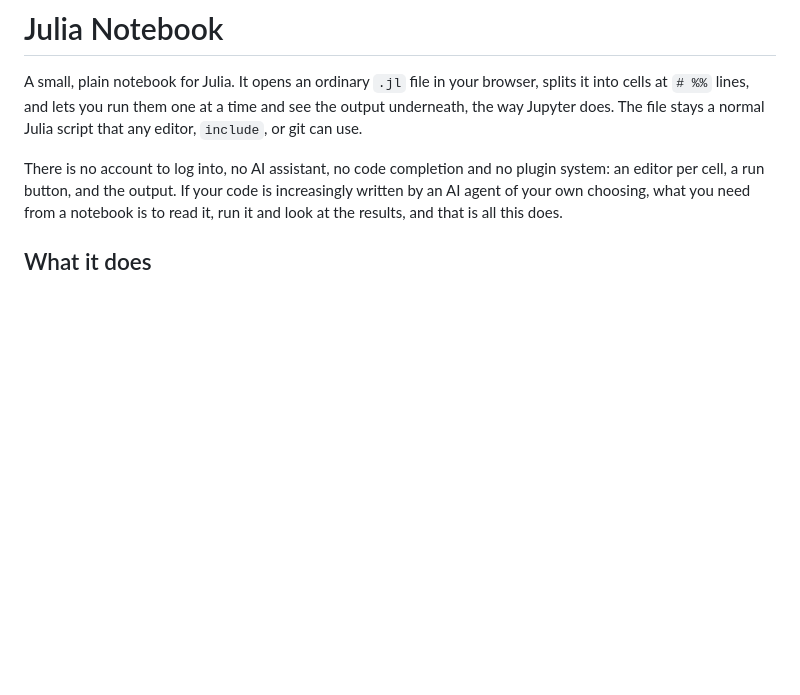
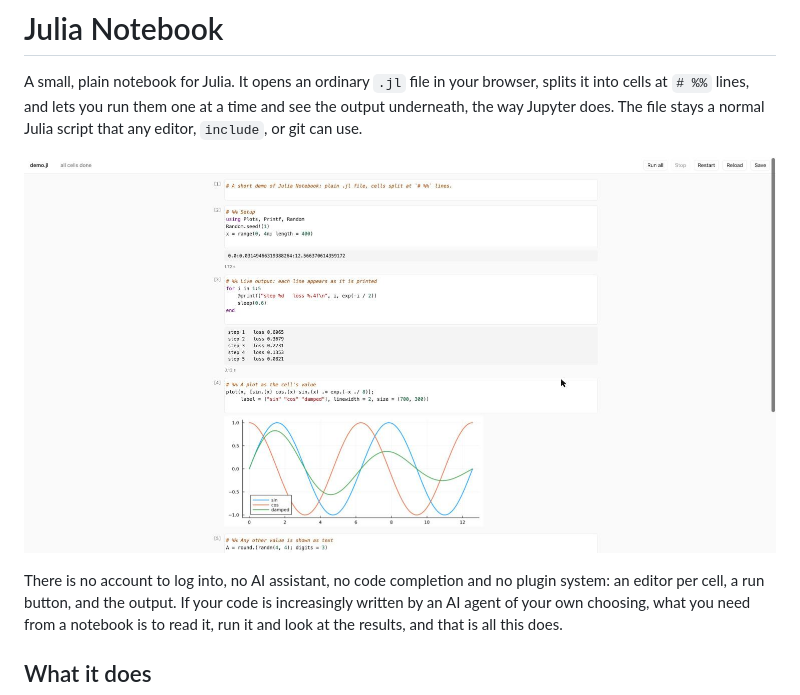
Before and after one commit to compleathorseplayer/JuliaNotebook, a Markdown page: README.md, the part around the change. Rendered like a GitHub page; pictures changed too: docs/screenshot.jpg (added); blank space fills up the shorter version.

```diff
--- a/README.md
+++ b/README.md
@@ -4,6 +4,8 @@ A small, plain notebook for Julia. It opens an ordinary `.jl` file in your brows
 into cells at `# %%` lines, and lets you run them one at a time and see the output underneath,
 the way Jupyter does. The file stays a normal Julia script that any editor, `include`, or git
 can use.
+
+![Julia Notebook running a short demo: cells with printed output and a plot](docs/screenshot.jpg)
 
 There is no account to log into, no AI assistant, no code completion and no plugin system:
 an editor per cell, a run button, and the output. If your code is increasingly written by an
```
Also changed, not shown: 1 other file.
